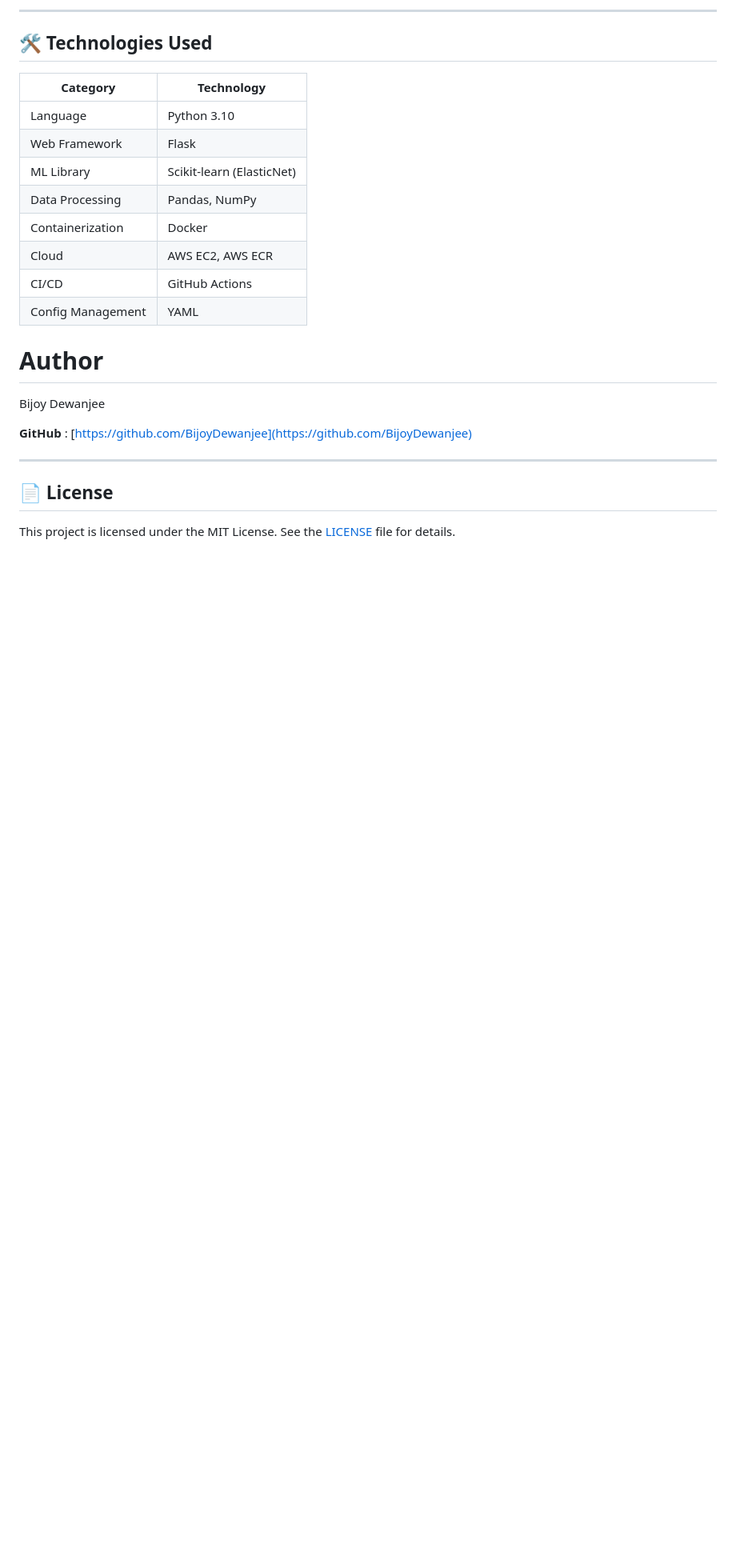
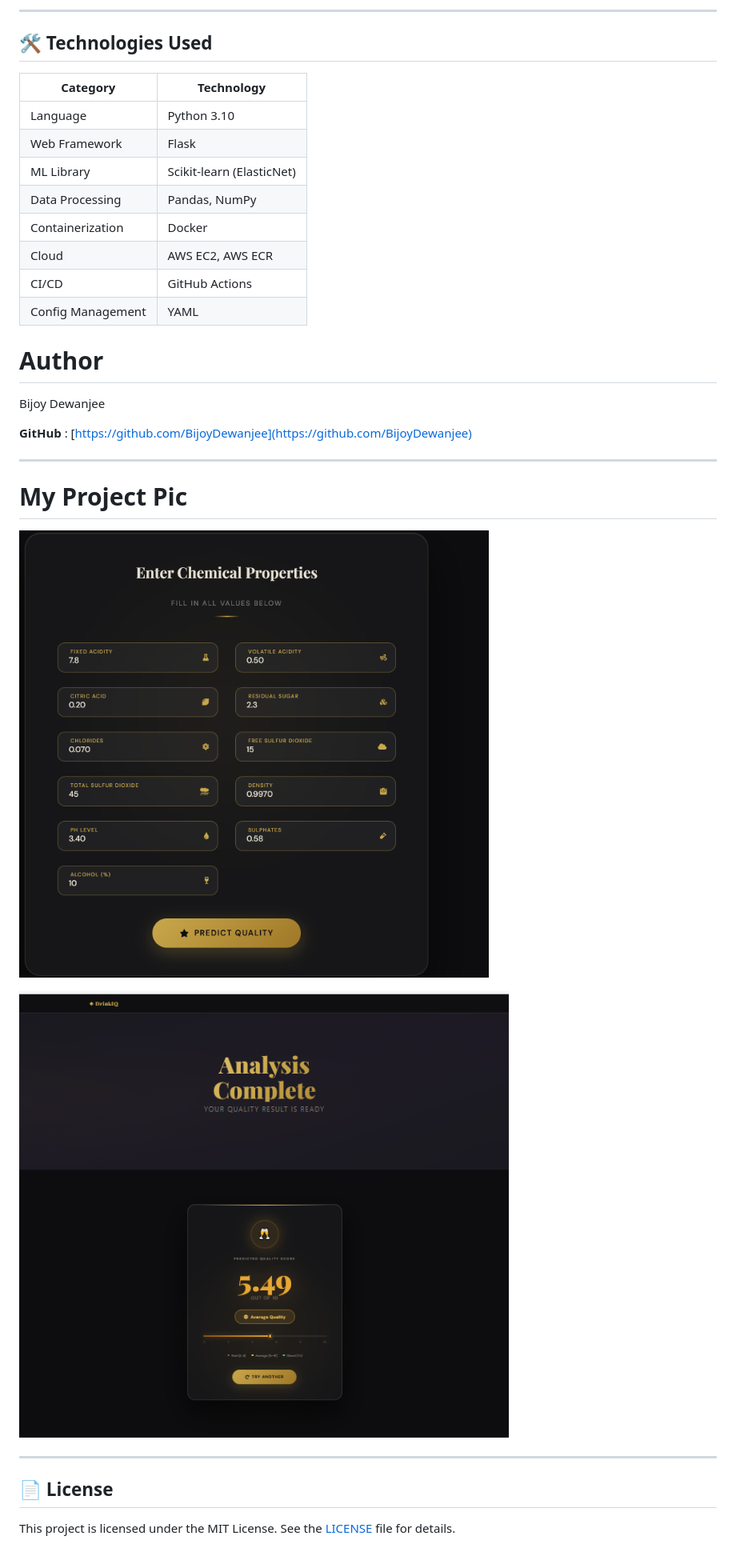
Before and after one commit to BijoyDewanjee/Intelligent-Drink-Quality-Prediction-System-using-Machine-Learning-Pipeline, a Markdown page: README.md, the part around the change. Shown: that part at 80% size. GitHub-like rendering; pictures changed too: image/README/1778762444497.png (added), image/README/1778762481367.png (added); blank space fills up the shorter version.

Commit message:
pic added

```diff
--- a/README.md
+++ b/README.md
@@ -287,6 +287,17 @@ Bijoy Dewanjee
 
 ---
 
+
+
+# My Project Pic
+
+![1778762444497](image/README/1778762444497.png)
+
+![1778762481367](image/README/1778762481367.png)
+
+
+---
+
 ## 📄 License
 
 This project is licensed under the MIT License. See the [LICENSE](LICENSE) file for details.
```
Also changed, not shown: image/README/1778762369650.png (added), image/README/1778762383153.png (added), image/README/1778762539368.jpg (added).
